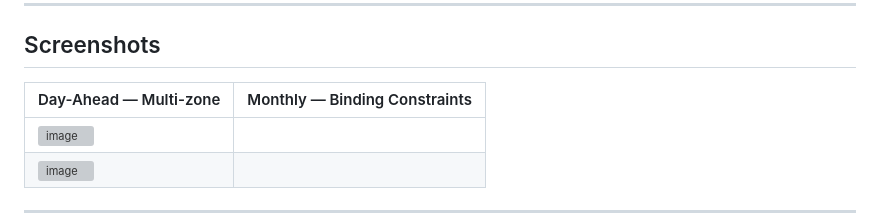
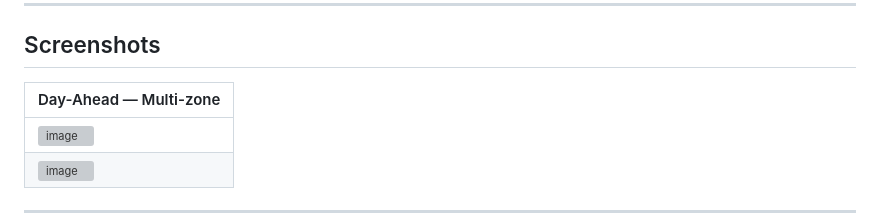
Before and after one commit to gokulk96/PJM_Monitor, a Markdown page: README.md, the part around the change. Rendered like a GitHub page; grey boxes are pictures that could not be loaded.

```diff
--- a/README.md
+++ b/README.md
@@ -32,8 +32,8 @@ A real-time dashboard for monitoring PJM electricity market data — day-ahead a
 
 ## Screenshots
 
-| Day-Ahead — Multi-zone | Monthly — Binding Constraints |
-|---|---|
+| Day-Ahead — Multi-zone |
+|---|
 | <img width="2485" height="1165" alt="image" src="https://github.com/user-attachments/assets/03c7e877-0c3f-48cc-8e23-e61ccf50dd18" />
  | <img width="1597" height="990" alt="image" src="https://github.com/user-attachments/assets/c76c5f39-e9cf-4859-b350-24085e91b6ae" /> |
 
```
